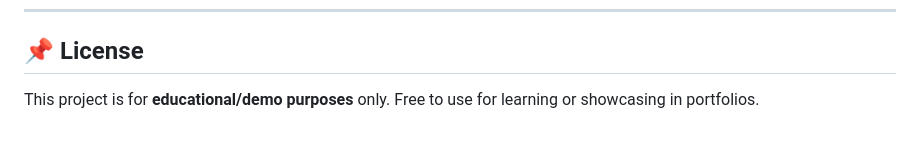
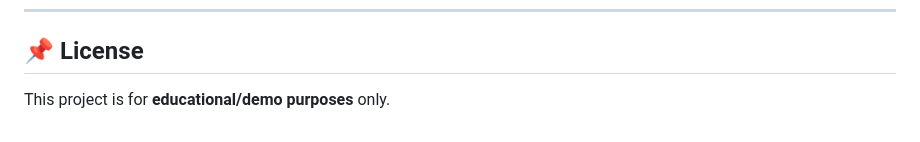
Before and after one commit to thash41/DemoQA_FormAutomation_Selenium, a Markdown page: README.md, the part around the change. GitHub-like rendering.

```diff
--- a/README.md
+++ b/README.md
@@ -124,4 +124,4 @@ Screenshots of successful test execution can be found in the `/screenshots` fold
 
 ## 📌 License
 
-This project is for **educational/demo purposes** only. Free to use for learning or showcasing in portfolios.
+This project is for **educational/demo purposes** only.
```
